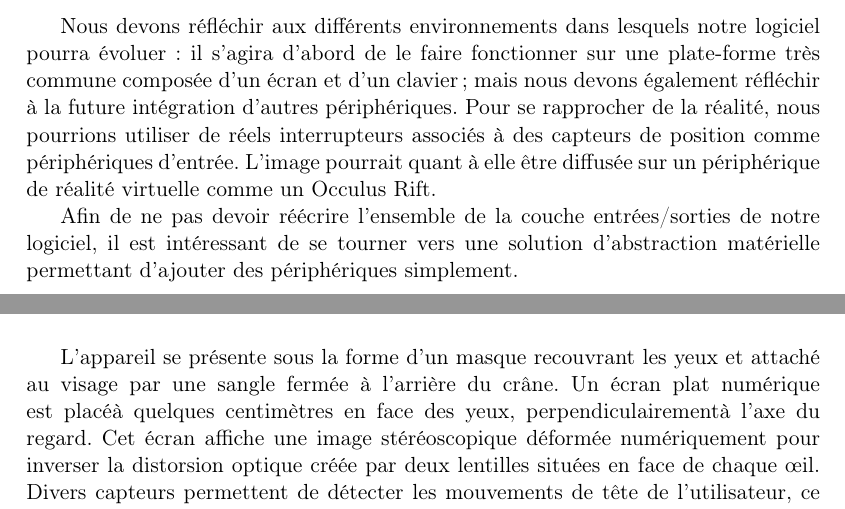
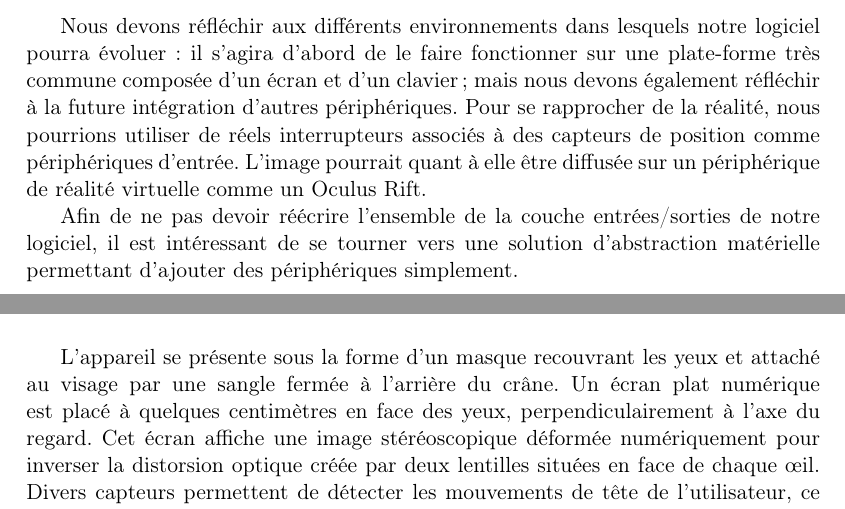
Before and after one commit to nhurman/avalon, a LaTeX paper (Rapports/1-PreEtude.tex, which reads Rapports/1-PreEtude/cahier-des-charges.tex, Rapports/1-PreEtude/specifications.tex): two parts of pages 7 and 13 of 17, joined at a grey line, cut so that both start at the same text. Compiled offline with pdfLaTeX.

Commit message:
[Report] Small corrections

```diff
--- a/Rapports/1-PreEtude/cahier-des-charges.tex
+++ b/Rapports/1-PreEtude/cahier-des-charges.tex
@@ -62,6 +62,6 @@ Dans un premier temps, nous ciblons un ordinateur fonctionnant sous Windows 7/8
 
 \subsubsection{Abstraction des périphériques}
 
-Nous devons réfléchir aux différents environnements dans lesquels notre logiciel pourra évoluer : il s'agira d'abord de le faire fonctionner sur une plate-forme très commune composée d'un écran et d'un clavier ; mais nous devons également réfléchir à la future intégration d'autres périphériques. Pour se rapprocher de la réalité, nous pourrions utiliser de réels interrupteurs associés à des capteurs de position comme périphériques d'entrée. L'image pourrait quant à elle être diffusée sur un périphérique de réalité virtuelle comme un Occulus Rift.
+Nous devons réfléchir aux différents environnements dans lesquels notre logiciel pourra évoluer : il s'agira d'abord de le faire fonctionner sur une plate-forme très commune composée d'un écran et d'un clavier ; mais nous devons également réfléchir à la future intégration d'autres périphériques. Pour se rapprocher de la réalité, nous pourrions utiliser de réels interrupteurs associés à des capteurs de position comme périphériques d'entrée. L'image pourrait quant à elle être diffusée sur un périphérique de réalité virtuelle comme un Oculus Rift.
 
 Afin de ne pas devoir réécrire l'ensemble de la couche entrées/sorties de notre logiciel, il est intéressant de se tourner vers une solution d'abstraction matérielle permettant d'ajouter des périphériques simplement.
--- a/Rapports/1-PreEtude/specifications.tex
+++ b/Rapports/1-PreEtude/specifications.tex
@@ -101,7 +101,7 @@ Le vidéoprojecteur permet d'avoir un écran 3D à disposition pour s'immerger d
 \textbf{Oculus Rift}
 \\
 
-L'appareil se présente sous la forme d'un masque recouvrant les yeux et attaché au visage par une sangle fermée à l'arrière du crâne. Un écran plat numérique est placéà quelques centimètres en face des yeux, perpendiculairementà l'axe du regard. Cet écran affiche une image stéréoscopique déformée numériquement pour inverser la distorsion optique créée par deux lentilles situées en face de chaque œil. Divers capteurs permettent de détecter les mouvements de tête de l'utilisateur, ce qui permet d'adapter en temps réel l'image projetée sur l'écran, afin de produire l'illusion d'une immersion dans la scène restituée.
+L'appareil se présente sous la forme d'un masque recouvrant les yeux et attaché au visage par une sangle fermée à l'arrière du crâne. Un écran plat numérique est placé à quelques centimètres en face des yeux, perpendiculairement à l'axe du regard. Cet écran affiche une image stéréoscopique déformée numériquement pour inverser la distorsion optique créée par deux lentilles situées en face de chaque œil. Divers capteurs permettent de détecter les mouvements de tête de l'utilisateur, ce qui permet d'adapter en temps réel l'image projetée sur l'écran, afin de produire l'illusion d'une immersion dans la scène restituée.
 Le dispositif se démarque des systèmes comparables expérimentés précédemment par la très courte latence dans le suivi des mouvements de la tête, une coupure totale avec le monde exétérieur et par l'important champ de vision offert (360°).
 \\
 
```
Also changed, not shown: Rapports/1-PreEtude/specifications.tex (2 more changed lines).
